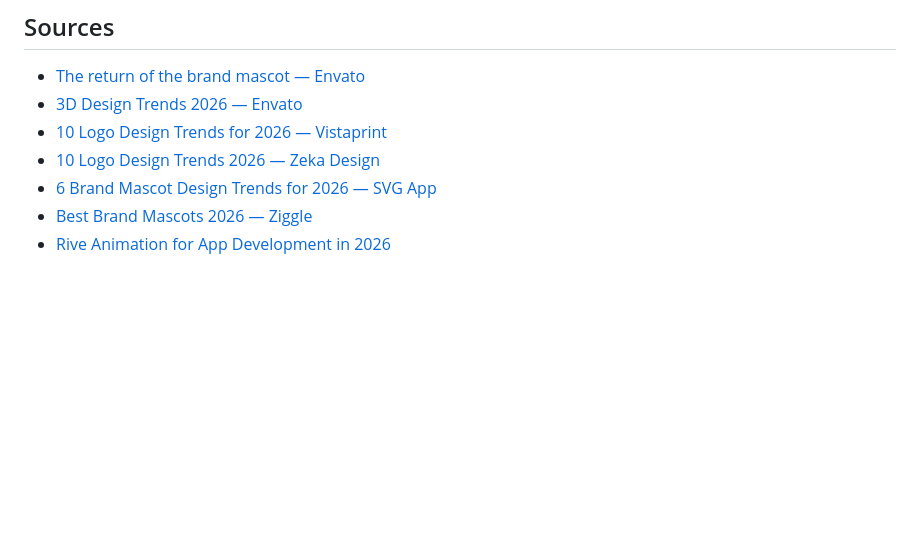
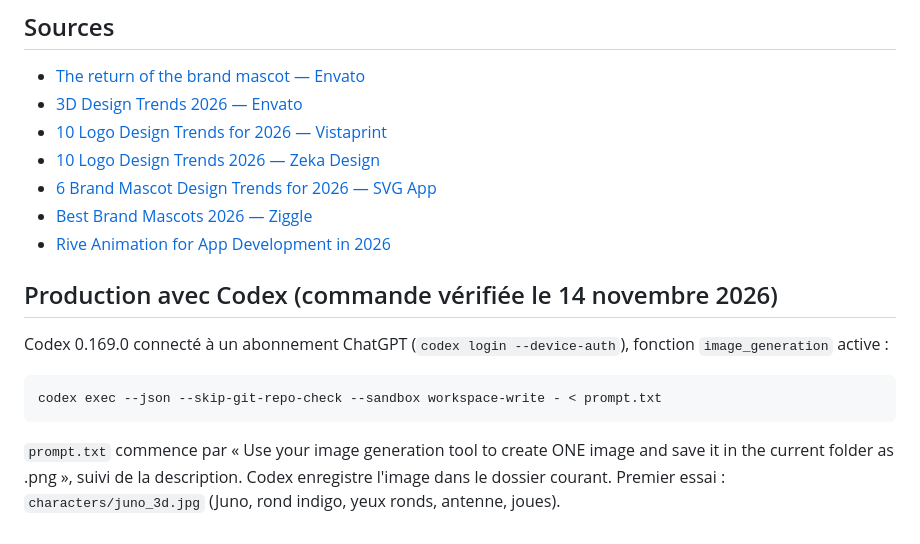
Before and after one commit to smokersklubs-dot/grok-sklubs, a Markdown page: docs/DIRECTION-ARTISTIQUE.md, the part around the change. GitHub-like rendering; blank space fills up the shorter version.

Commit message:
First Codex character render (Juno) and the verified generation command
Co-Authored-By: Claude Opus 5.5 <noreply@anthropic.com>
Claude-Session: https://claude.ai/code/session_01Rg9tHtR1FoVzPy2CtjNDCs

````diff
--- a/docs/DIRECTION-ARTISTIQUE.md
+++ b/docs/DIRECTION-ARTISTIQUE.md
@@ -64,3 +64,13 @@ Formats : 1:1 (portrait de bot), 16:9 (l'équipe réunie), fond uni ou transpare
 - [6 Brand Mascot Design Trends for 2026 — SVG App](https://svgapp.ai/blog/mascot-design-trends-2026/)
 - [Best Brand Mascots 2026 — Ziggle](https://ziggle.art/best-brand-mascots)
 - [Rive Animation for App Development in 2026](https://uianimation.medium.com/rive-animation-for-app-development-in-2026-the-complete-developers-guide-8da6cf80ed34)
+
+## Production avec Codex (commande vérifiée le 14 novembre 2026)
+
+Codex 0.169.0 connecté à un abonnement ChatGPT (`codex login --device-auth`), fonction `image_generation` active :
+
+```bash
+codex exec --json --skip-git-repo-check --sandbox workspace-write - < prompt.txt
+```
+
+`prompt.txt` commence par « Use your image generation tool to create ONE image and save it in the current folder as <nom>.png », suivi de la description. Codex enregistre l'image dans le dossier courant. Premier essai : `characters/juno_3d.jpg` (Juno, rond indigo, yeux ronds, antenne, joues).
````
Also changed, not shown: docs/characters/juno_3d.jpg (added).
